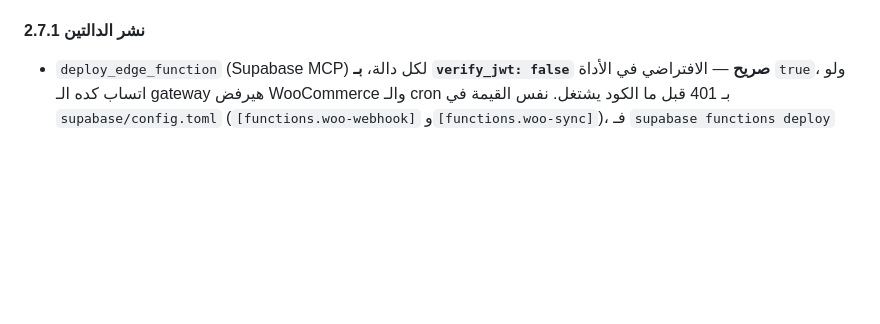
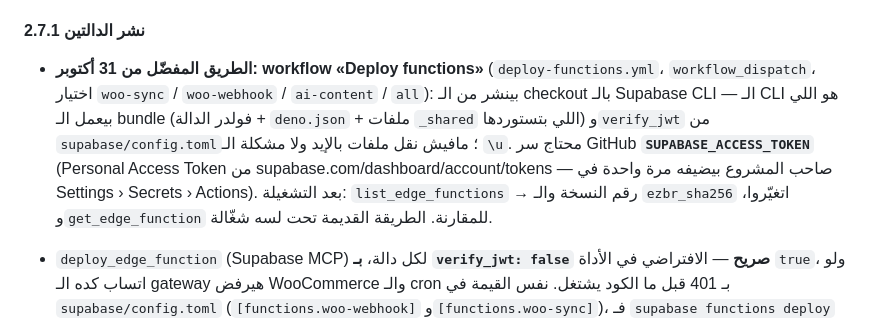
Before and after one commit to mohamed6489/Ibtekr-Operation-System, a Markdown page: tools/deploy.md, the part around the change. GitHub-like rendering; blank space fills up the shorter version.

Commit message:
Ledger and runbook: the first live studio product, its missing translation, the deploy workflow
Co-Authored-By: Claude Fable 5.1 <noreply@anthropic.com>
Claude-Session: https://claude.ai/code/session_013rvD1EbDrpvh8MzxtMjyod

```diff
--- a/tools/deploy.md
+++ b/tools/deploy.md
@@ -598,6 +598,7 @@ window.IB_CONFIG = window.IB_CONFIG || {
 **Dokan: بيانات المتجر في الاتجاهين، والباقي قراءة بس (قرار صاحب المشروع، 27 أكتوبر — المرحلة 3.3):** اللي بيتكتب في WooCommerce: حالة الأوردر الأصلي (`push_status`، حسب `status_map` واتجاهها)، **بيانات المتجر** على `dokan/v1/stores/{id}` (`push_vendor` وقت الحفظ، والمزامنة لما يكون في حقول `push_pending` — الحقول المذكورة في 2.7.11 بس، ومن غير اسم placeholder `#…`)، والـ webhooks بتاعتنا (`register_webhooks`) — وكل كتابة مشروطة بـ `WOO_PUSH_ENABLED = 1` (2.7.2). **عمره ما يكتب** حالة أوردر فرعي ولا منتج ولا بيانات دفع/سحب متجر (`payment`)، ولا يلمس webhook مش بتاعنا (n8n). حالات الفرعيين (تأكيد، وصل المخزن، شحن، مرتجع) عايشة عندنا بس.
 
 #### 2.7.1 نشر الدالتين
+- **الطريق المفضّل من 31 أكتوبر: workflow «Deploy functions»** (`deploy-functions.yml`، `workflow_dispatch`، اختيار `woo-sync` / `woo-webhook` / `ai-content` / `all`): بينشر من الـ checkout بالـ Supabase CLI — الـ CLI هو اللي بيعمل الـ bundle (فولدر الدالة + `deno.json` + ملفات `_shared` اللي بتستوردها) و`verify_jwt` من `supabase/config.toml`؛ مافيش نقل ملفات بالإيد ولا مشكلة الـ `\u`. محتاج سر GitHub **`SUPABASE_ACCESS_TOKEN`** (Personal Access Token من supabase.com/dashboard/account/tokens — صاحب المشروع بيضيفه مرة واحدة في Settings › Secrets › Actions). بعد التشغيلة: `list_edge_functions` → رقم النسخة والـ `ezbr_sha256` اتغيّروا، و`get_edge_function` للمقارنة. الطريقة القديمة تحت لسه شغّالة.
 - `deploy_edge_function` (Supabase MCP) لكل دالة، **بـ `verify_jwt: false` صريح** — الافتراضي في الأداة `true`، ولو اتساب كده الـ gateway هيرفض WooCommerce والـ cron بـ 401 قبل ما الكود يشتغل. نفس القيمة في `supabase/config.toml` (`[functions.woo-webhook]` و`[functions.woo-sync]`)، فـ `supabase functions deploy` بياخدها لوحده. الدالتين بيعملوا المصادقة بنفسهم (2.7.3).
 - الملفات لكل دالة: `index.ts` (الـ entrypoint) و`deno.json`، ومعاهم الأربع ملفات المشتركة `_shared/woo-core.js` و`_shared/woo-api.js` و`_shared/woo-write.js` و`_shared/db.js` بنفس المسار النسبي اللي الـ imports بتستخدمه (`../_shared/…`). **مايترفعش:** `index_test.ts` ولا `_test/` (بدائل الاختبار). وأي تعديل في `_shared/` بيلزم إعادة نشر الدالتين (كل واحدة شايلة نسختها جوه الـ bundle).
 - **المرحلة 2.1:** `_shared/woo-core.js` و`_shared/woo-write.js` اتغيّروا (`failed` بقى في الجدول، `note` عند الإنشاء، `permalink`)، فالدالتين لازم يتنشروا تاني — **بعد** ما `0009` يتطبّق (§2.1): الكود الجديد بيكتب `products.permalink`، وقبل العمود جزء المنتجات بيفشل.
```
Also changed, not shown: 1 other file.
